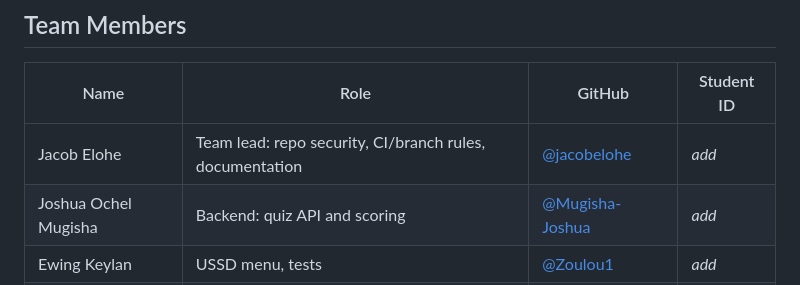
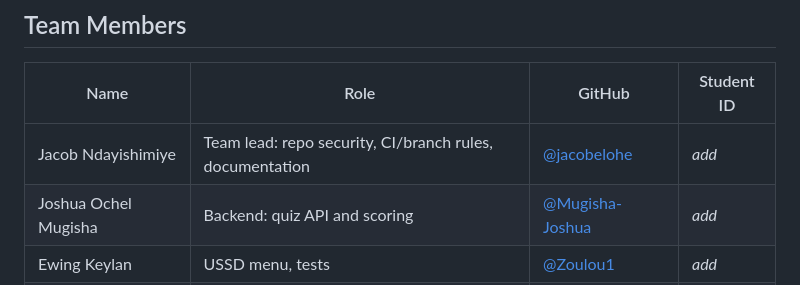
Before and after one commit to jacobelohe/Formative1-Project-Foundation-Secure-Collaboration, a Markdown page: README.md, the part around the change. Drawn GitHub-style.

Commit message:
Correct team lead name in README

```diff
--- a/README.md
+++ b/README.md
@@ -10,7 +10,7 @@ Millions of secondary-school students across Africa sit national exams (WAEC, KC
 
 | Name | Role | GitHub | Student ID |
 |---|---|---|---|
-| Jacob Elohe | Team lead: repo security, CI/branch rules, documentation | [@jacobelohe](https://github.com/jacobelohe) | _add_ |
+| Jacob Ndayishimiye | Team lead: repo security, CI/branch rules, documentation | [@jacobelohe](https://github.com/jacobelohe) | _add_ |
 | Joshua Ochel Mugisha | Backend: quiz API and scoring | [@Mugisha-Joshua](https://github.com/Mugisha-Joshua) | _add_ |
 | Ewing Keylan | USSD menu, tests | [@Zoulou1](https://github.com/Zoulou1) | _add_ |
 | Olaniyi Olufemi | DevOps: Docker, GitHub Actions, Terraform | [@olaniyiolufemi](https://github.com/olaniyiolufemi) | _add_ |
```
